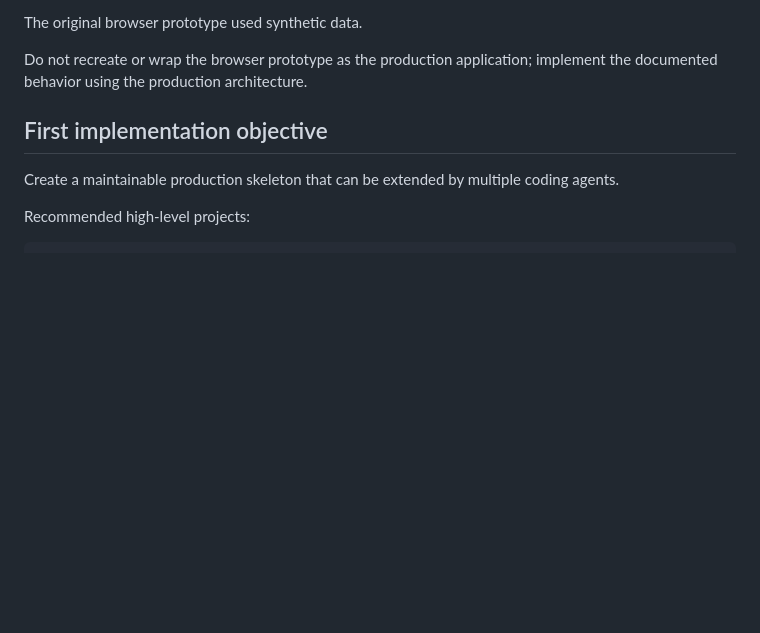
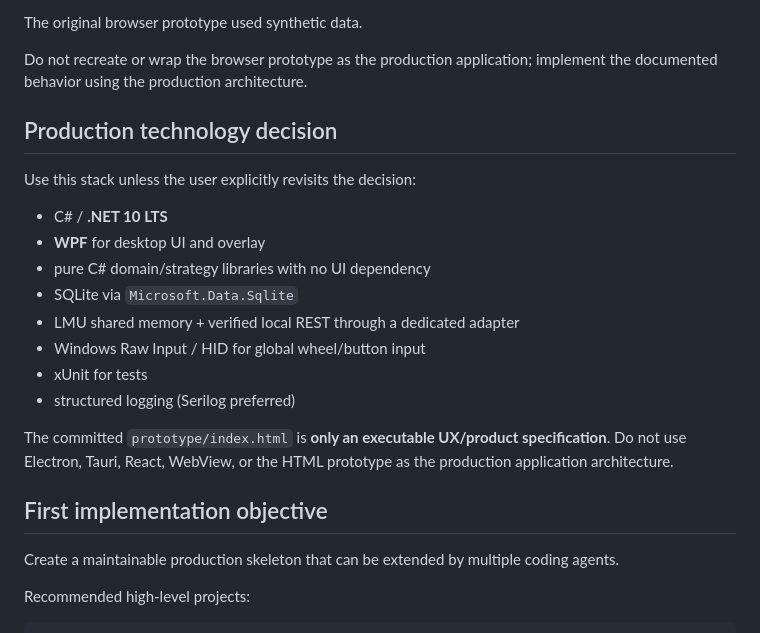
Before and after one commit to ohjy1006kenneth/lmu-strategy-engineer, a Markdown page: docs/ORCHESTRATION_HANDOFF.md, the part around the change. Rendered like a GitHub page; blank space fills up the shorter version.

Commit message:
docs: pin production stack for orchestration

```diff
--- a/docs/ORCHESTRATION_HANDOFF.md
+++ b/docs/ORCHESTRATION_HANDOFF.md
@@ -42,6 +42,21 @@ The committed browser prototype and its behavior specification demonstrate:
 The original browser prototype used synthetic data.
 
 Do not recreate or wrap the browser prototype as the production application; implement the documented behavior using the production architecture.
+
+## Production technology decision
+
+Use this stack unless the user explicitly revisits the decision:
+
+- C# / **.NET 10 LTS**
+- **WPF** for desktop UI and overlay
+- pure C# domain/strategy libraries with no UI dependency
+- SQLite via `Microsoft.Data.Sqlite`
+- LMU shared memory + verified local REST through a dedicated adapter
+- Windows Raw Input / HID for global wheel/button input
+- xUnit for tests
+- structured logging (Serilog preferred)
+
+The committed `prototype/index.html` is **only an executable UX/product specification**. Do not use Electron, Tauri, React, WebView, or the HTML prototype as the production application architecture.
 
 ## First implementation objective
 
```
